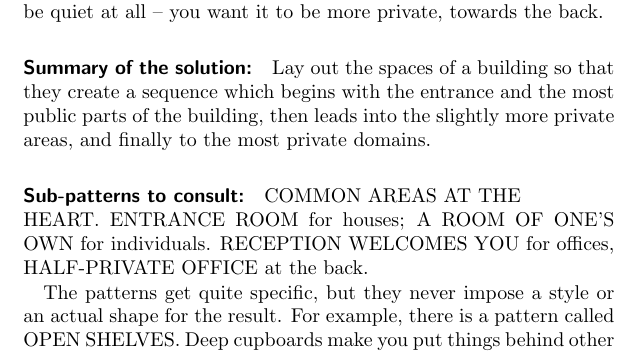
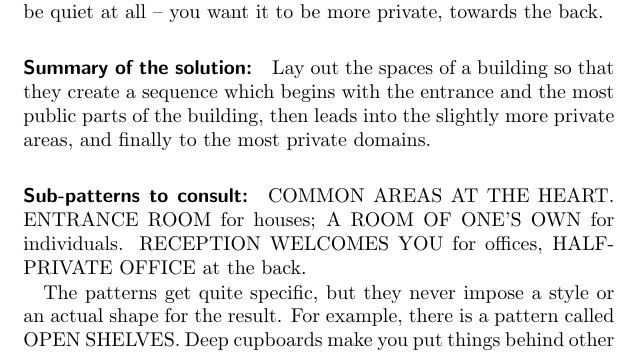
Before and after one commit to Open-Advice/Open-Advice, a LaTeX thesis (Open-Advice.tex, which reads usability/FedericoMenaQuintero.tex): part of page 146 of 312, cut so that both start at the same text. Compiled offline with pdfLaTeX; an older LaTeX class or package is replaced by its successor.

Commit message:
remove hypenation stuff again
fixed with new layout it seems

```diff
--- a/usability/FedericoMenaQuintero.tex
+++ b/usability/FedericoMenaQuintero.tex
@@ -120,7 +120,7 @@ Lay out the spaces of a building so that they create a sequence which begins
 with the entrance and the most public parts of the building, then leads into the
 slightly more private areas, and finally to the most private domains.
 
-\paragraph*{Sub-patterns to consult:} COMMON AREAS AT THE\\HEART. ENTRANCE ROOM
+\paragraph*{Sub-patterns to consult:} COMMON AREAS AT THE HEART. ENTRANCE ROOM
 for houses; A ROOM OF ONE'S OWN for individuals. RECEPTION WELCOMES YOU for
 offices, HALF-PRIVATE OFFICE at the back.
 
```
Also changed, not shown: usability/FedericoMenaQuintero.tex (2 more changed lines).
